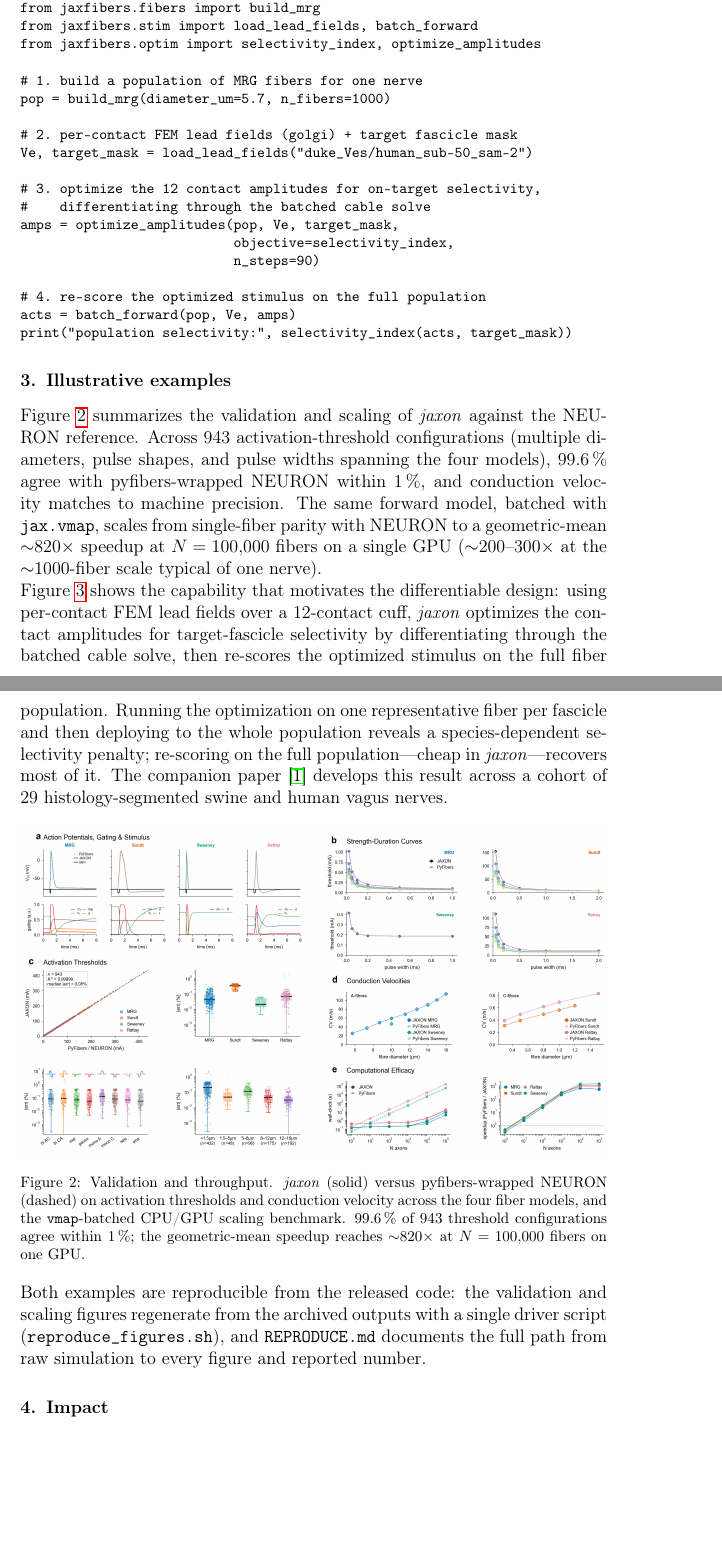
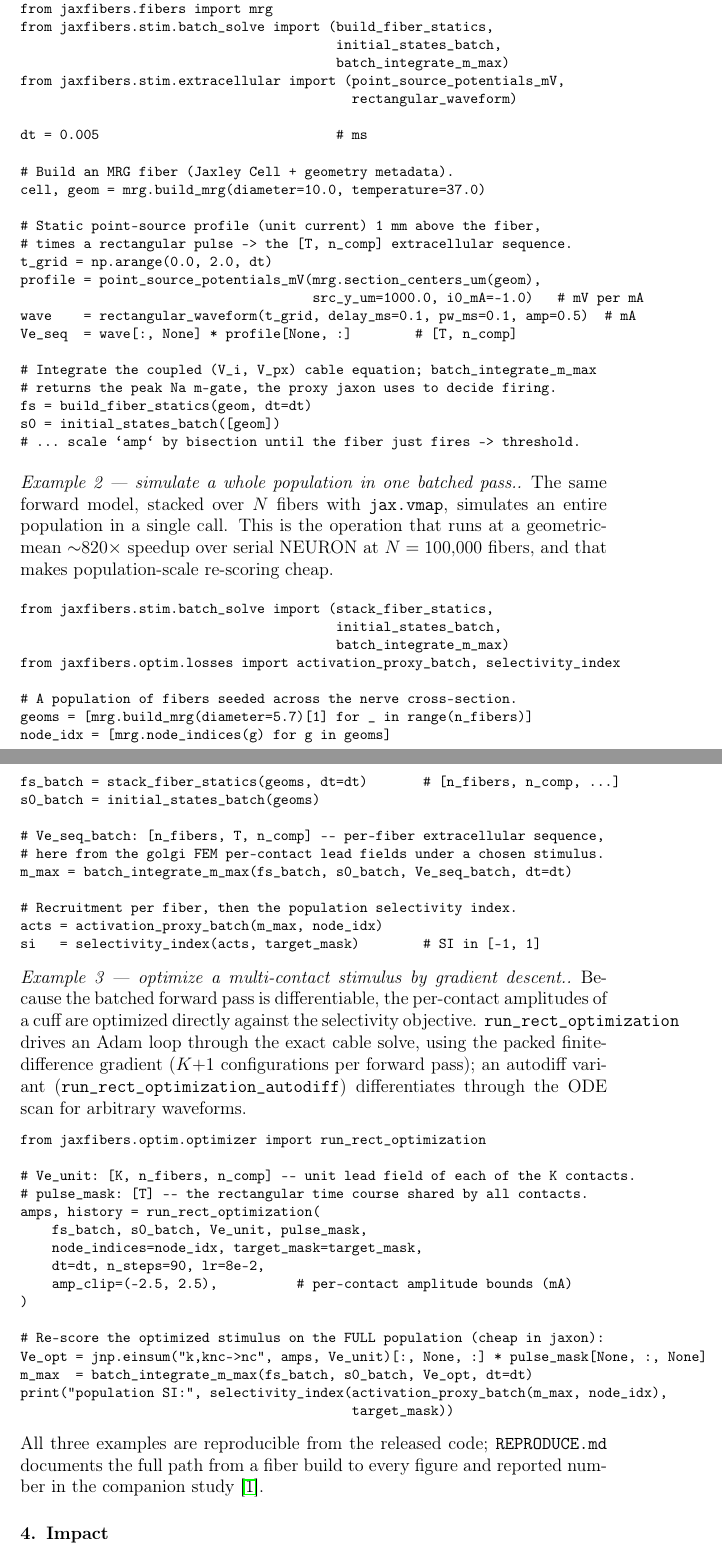
Before and after one commit to CellularSyntax/jaxon, a LaTeX paper (softwarex/jaxon_softwarex.tex): two parts of pages 6 and 7 of 12 before the commit and two parts of pages 8 and 9 of 13 after it, joined at a grey line, cut so that both start at the same text, the shorter picture padded with empty space. Compiled offline with pdfLaTeX.

```diff
--- a/softwarex/jaxon_softwarex.tex
+++ b/softwarex/jaxon_softwarex.tex
@@ -219,56 +267,52 @@
 
 {\footnotesize
 \begin{verbatim}
-import jax
-from jaxfibers.fibers import build_mrg
-from jaxfibers.stim import load_lead_fields, batch_forward
-from jaxfibers.optim import selectivity_index, optimize_amplitudes
+import numpy as np
+from jaxfibers.fibers import mrg
+from jaxfibers.stim.batch_solve import (build_fiber_statics,
+                                        initial_states_batch,
+                                        batch_integrate_m_max)
+from jaxfibers.stim.extracellular import (point_source_potentials_mV,
+                                          rectangular_waveform)
 
-# 1. build a population of MRG fibers for one nerve
-pop = build_mrg(diameter_um=5.7, n_fibers=1000)
+dt = 0.005                              # ms
 
-# 2. per-contact FEM lead fields (golgi) + target fascicle mask
-Ve, target_mask = load_lead_fields("duke_Ves/human_sub-50_sam-2")
+# Build an MRG fiber (Jaxley Cell + geometry metadata).
+cell, geom = mrg.build_mrg(diameter=10.0, temperature=37.0)
 
-# 3. optimize the 12 contact amplitudes for on-target selectivity,
-#    differentiating through the batched cable solve
-amps = optimize_amplitudes(pop, Ve, target_mask,
-                           objective=selectivity_index,
-                           n_steps=90)
+# Static point-source profile (unit current) 1 mm above the fiber,
+# times a rectangular pulse -> the [T, n_comp] extracellular sequence.
+t_grid = np.arange(0.0, 2.0, dt)
+profile = point_source_potentials_mV(mrg.section_centers_um(geom),
+                                     src_y_um=1000.0, i0_mA=-1.0)   # mV per mA
+wave    = rectangular_waveform(t_grid, delay_ms=0.1, pw_ms=0.1, amp=0.5)  # mA
+Ve_seq  = wave[:, None] * profile[None, :]        # [T, n_comp]
 
-# 4. re-score the optimized stimulus on the full population
-acts = batch_forward(pop, Ve, amps)
-print("population selectivity:", selectivity_index(acts, target_mask))
+# Integrate the coupled (V_i, V_px) cable equation; batch_integrate_m_max
+# returns the peak Na m-gate, the proxy jaxon uses to decide firing.
+fs = build_fiber_statics(geom, dt=dt)
+s0 = initial_states_batch([geom])
+# ... scale `amp` by bisection until the fiber just fires -> threshold.
 \end{verbatim}
 }
 
-\section{Illustrative examples}
+\paragraph{Example 2 --- simulate a whole population in one batched pass.}
+The same forward model, stacked over $N$ fibers with \texttt{jax.vmap}, simulates an entire
+population in a single call. This is the operation that runs at a geometric-mean
+${\sim}820\times$ speedup over serial NEURON at $N=100{,}000$ fibers, and that makes
+population-scale re-scoring cheap.
 
-Figure~\ref{fig:validation} summarizes the validation and scaling of \emph{jaxon} against the
-NEURON reference. Across $943$ activation-threshold configurations (multiple diameters, pulse
-shapes, and pulse widths spanning the four models), $99.6\,\%$ agree with pyfibers-wrapped
-NEURON within $1\,\%$, and conduction velocity matches to machine precision. The same forward
-model, batched with \texttt{jax.vmap}, scales from single-fiber parity with NEURON to a
-geometric-mean ${\sim}820\times$ speedup at $N=100{,}000$ fibers on a single GPU (${\sim}200$--$300\times$
-at the ${\sim}1000$-fiber scale typical of one nerve).
+{\footnotesize
+\begin{verbatim}
+from jaxfibers.stim.batch_solve import (stack_fiber_statics,
+                                        initial_states_batch,
+                                        batch_integrate_m_max)
+from jaxfibers.optim.losses import activation_proxy_batch, selectivity_index
 
-Figure~\ref{fig:selectivity} shows the capability that motivates the differentiable design:
-using per-contact FEM lead fields over a $12$-contact cuff, \emph{jaxon} optimizes the contact
-amplitudes for target-fascicle selectivity by differentiating through the batched cable solve,
-then re-scores the optimized stimulus on the full fiber population. Running the optimization on
-one representative fiber per fascicle and then deploying to the whole population reveals a
-species-dependent selectivity penalty; re-scoring on the full population---cheap in
-\emph{jaxon}---recovers most of it. The companion paper~\cite{companion} develops this result
-across a cohort of $29$ histology-segmented swine and human vagus nerves.
+# A population of fibers seeded across the nerve cross-section.
+geoms = [mrg.build_mrg(diameter=5.7)[1] for _ in range(n_fibers)]
+node_idx = [mrg.node_indices(g) for g in geoms]
 
-\begin{figure}[htbp]
-\centering
-\includegraphics[width=\linewidth]{figures/jaxon_validation.png}
-\caption{Validation and throughput. \emph{jaxon} (solid) versus pyfibers-wrapped NEURON
-(dashed) on activation thresholds and conduction velocity across the four fiber models, and the
-\texttt{vmap}-batched CPU/GPU scaling benchmark. $99.6\,\%$ of $943$ threshold configurations
-agree within $1\,\%$; the geometric-mean speedup reaches ${\sim}820\times$ at $N=100{,}000$
-fibers on one GPU.}
-\label{fig:validation}
-\end{figure}
+fs_batch = stack_fiber_statics(geoms, dt=dt)       # [n_fibers, n_comp, ...]
+s0_batch = initial_states_batch(geoms)
 
@@ -279 +318,0 @@
-\emph{golgi} per-contact lead fields over a $12$-contact cuff, \emph{jaxon} optimizes the
@@ -284,10 +319,45 @@
-\label{fig:selectivity}
-\end{figure}
+# Ve_seq_batch: [n_fibers, T, n_comp] -- per-fiber extracellular sequence,
+# here from the golgi FEM per-contact lead fields under a chosen stimulus.
+m_max = batch_integrate_m_max(fs_batch, s0_batch, Ve_seq_batch, dt=dt)
 
-Both examples are reproducible from the released code: the validation and scaling figures
-regenerate from the archived outputs with a single driver script (\texttt{reproduce\_figures.sh}),
-and \texttt{REPRODUCE.md} documents the full path from raw simulation to every figure and
-reported number.
+# Recruitment per fiber, then the population selectivity index.
+acts = activation_proxy_batch(m_max, node_idx)
+si   = selectivity_index(acts, target_mask)        # SI in [-1, 1]
+\end{verbatim}
+}
+
+\paragraph{Example 3 --- optimize a multi-contact stimulus by gradient descent.}
+Because the batched forward pass is differentiable, the per-contact amplitudes of a cuff are
+optimized directly against the selectivity objective. \texttt{run\_rect\_optimization} drives an
+Adam loop through the exact cable solve, using the packed finite-difference gradient
+($K{+}1$ configurations per forward pass); an autodiff variant
+(\texttt{run\_rect\_optimization\_autodiff}) differentiates through the ODE scan for arbitrary
+waveforms.
+
+{\footnotesize
+\begin{verbatim}
+from jaxfibers.optim.optimizer import run_rect_optimization
+
+# Ve_unit: [K, n_fibers, n_comp] -- unit lead field of each of the K contacts.
+# pulse_mask: [T] -- the rectangular time course shared by all contacts.
+amps, history = run_rect_optimization(
+    fs_batch, s0_batch, Ve_unit, pulse_mask,
+    node_indices=node_idx, target_mask=target_mask,
+    dt=dt, n_steps=90, lr=8e-2,
+    amp_clip=(-2.5, 2.5),          # per-contact amplitude bounds (mA)
+)
+
+# Re-score the optimized stimulus on the FULL population (cheap in jaxon):
+Ve_opt = jnp.einsum("k,knc->nc", amps, Ve_unit)[:, None, :] * pulse_mask[None, :, None]
+m_max  = batch_integrate_m_max(fs_batch, s0_batch, Ve_opt, dt=dt)
+print("population SI:", selectivity_index(activation_proxy_batch(m_max, node_idx),
+                                          target_mask))
+\end{verbatim}
+}
+
+All three examples are reproducible from the released code; \texttt{REPRODUCE.md} documents the
+full path from a fiber build to every figure and reported number in the companion
+study~\cite{companion}.
 
 \section{Impact}
 
```
Also changed, not shown: README.md, softwarex/figures/jaxon_models.png (added), softwarex/figures/jaxon_selectivity.png (deleted), softwarex/figures/jaxon_solver.png (added), softwarex/figures/jaxon_validation.png (deleted), softwarex/jaxon_softwarex.pdf, softwarex/jaxon_softwarex.tex (70 more changed lines), 1 other file.
